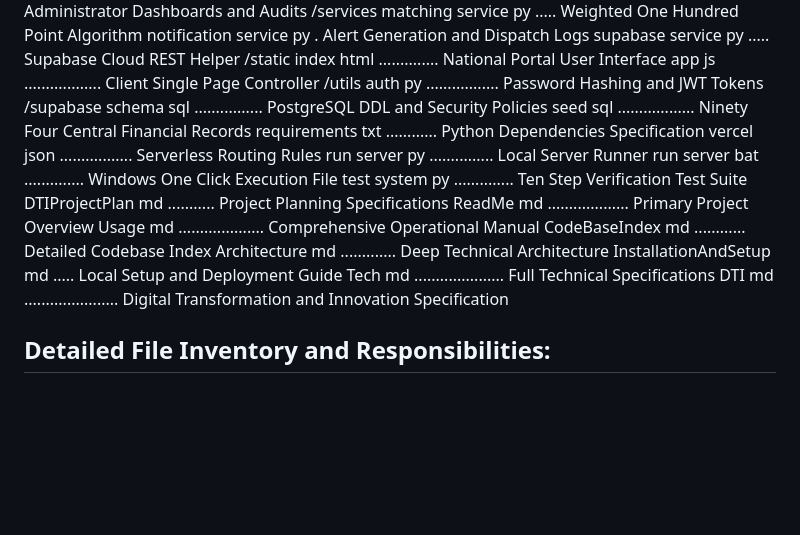
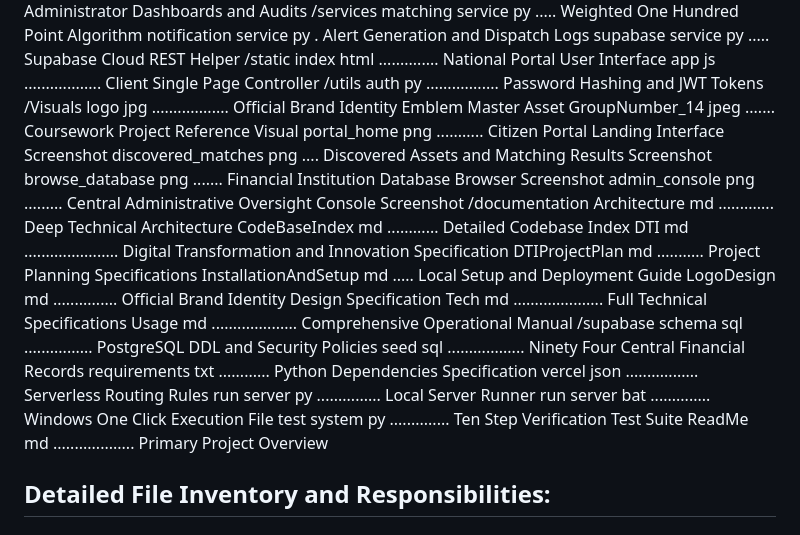
Before and after one commit to WhiteMetagross/VirasatSetu, a Markdown page: documentation/CodeBaseIndex.md, the part around the change. Drawn GitHub-style; blank space fills up the shorter version.

```diff
--- a/CodeBaseIndex.md
+++ b/documentation/CodeBaseIndex.md
@@ -46,6 +46,22 @@ The project follows a human interpretable modular layout separating concerns cle
     app js .................. Client Single Page Controller
   /utils
     auth py ................. Password Hashing and JWT Tokens
+/Visuals
+  logo jpg .................. Official Brand Identity Emblem Master Asset
+  GroupNumber_14 jpeg ....... Coursework Project Reference Visual
+  portal_home png ........... Citizen Portal Landing Interface Screenshot
+  discovered_matches png .... Discovered Assets and Matching Results Screenshot
+  browse_database png ....... Financial Institution Database Browser Screenshot
+  admin_console png ......... Central Administrative Oversight Console Screenshot
+/documentation
+  Architecture md ............. Deep Technical Architecture
+  CodeBaseIndex md ............ Detailed Codebase Index
+  DTI md ...................... Digital Transformation and Innovation Specification
+  DTIProjectPlan md ........... Project Planning Specifications
+  InstallationAndSetup md ..... Local Setup and Deployment Guide
+  LogoDesign md ............... Official Brand Identity Design Specification
+  Tech md ..................... Full Technical Specifications
+  Usage md .................... Comprehensive Operational Manual
 /supabase
   schema sql ................ PostgreSQL DDL and Security Policies
   seed sql .................. Ninety Four Central Financial Records
@@ -54,14 +70,7 @@ vercel json ................. Serverless Routing Rules
 run server py ............... Local Server Runner
 run server bat .............. Windows One Click Execution File
 test system py .............. Ten Step Verification Test Suite
-DTIProjectPlan md ........... Project Planning Specifications
 ReadMe md ................... Primary Project Overview
-Usage md .................... Comprehensive Operational Manual
-CodeBaseIndex md ............ Detailed Codebase Index
-Architecture md ............. Deep Technical Architecture
-InstallationAndSetup md ..... Local Setup and Deployment Guide
-Tech md ..................... Full Technical Specifications
-DTI md ...................... Digital Transformation and Innovation Specification
 
 
 ## Detailed File Inventory and Responsibilities:
```
Also changed, not shown: README.md (+38 -8 lines), Visuals/GroupNumber_14.jpeg (renamed from GroupNumber_14.jpeg), Visuals/admin_console.png (added), Visuals/browse_database.png (added), Visuals/discovered_matches.png (added), Visuals/portal_home.png (added), documentation/Architecture.md (renamed from Architecture.md), documentation/DTI.md (renamed from DTI.md), documentation/DTIProjectPlan.md (renamed from DTIProjectPlan.md), documentation/InstallationAndSetup.md (renamed from InstallationAndSetup.md), documentation/LogoDesign.md (renamed from LogoDesign.md), documentation/Tech.md (renamed from Tech.md), documentation/Usage.md (renamed from Usage.md), 2 other files.
